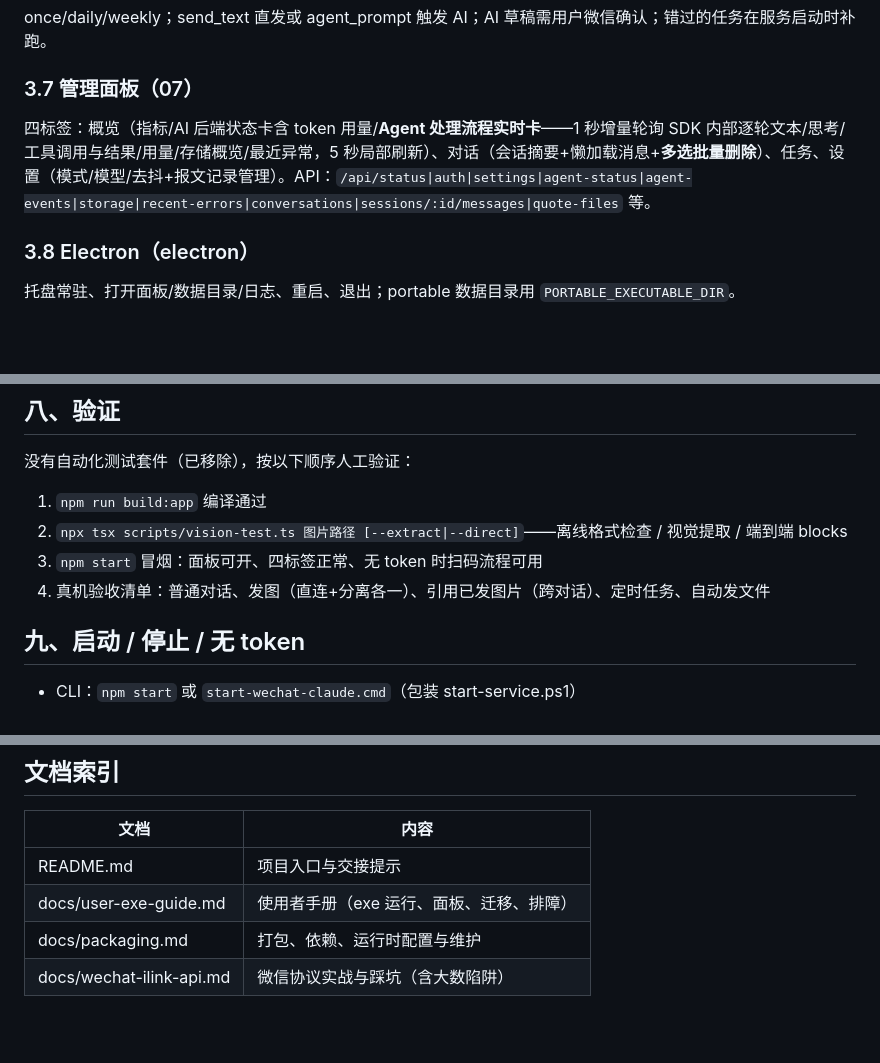
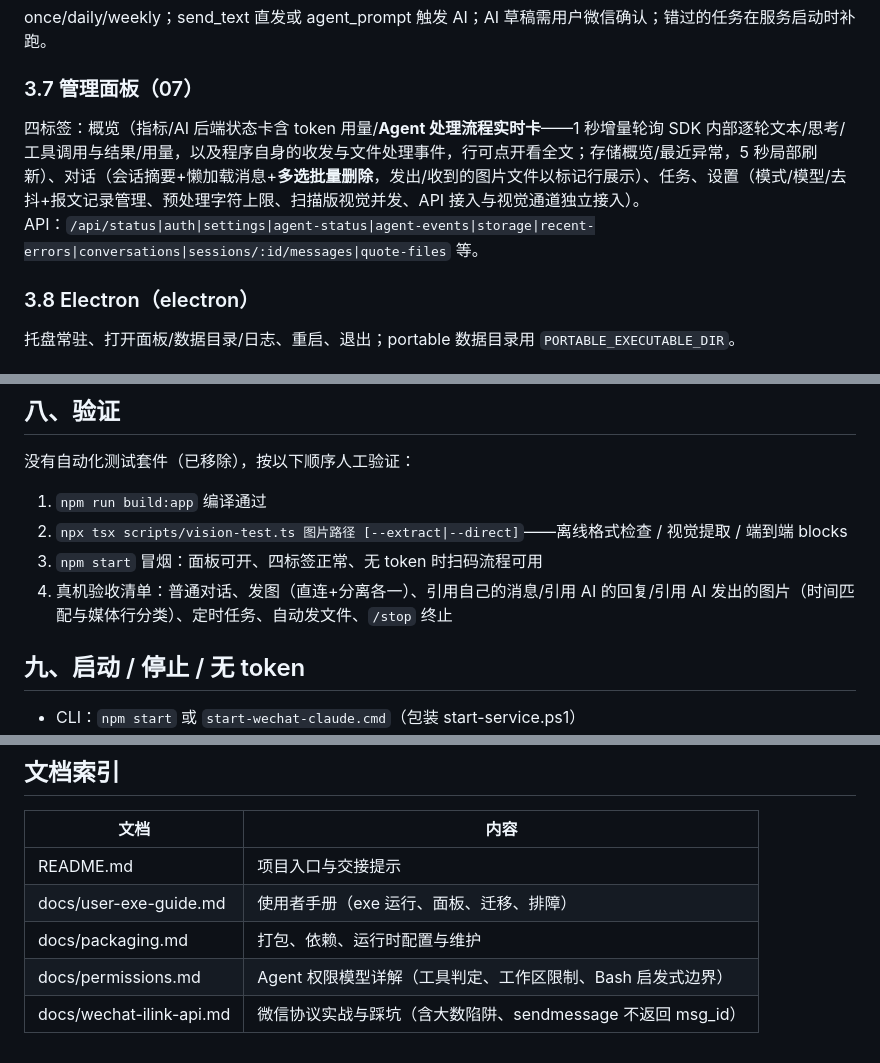
Before and after one commit to spledid123/wechat-claude, a Markdown page: docs/architecture.md, 3 parts joined by grey strips. Rendered like a GitHub page; blank space fills up the shorter version.

```diff
--- a/docs/architecture.md
+++ b/docs/architecture.md
@@ -82,7 +82,7 @@ docs/                                  文档
 once/daily/weekly；send_text 直发或 agent_prompt 触发 AI；AI 草稿需用户微信确认；错过的任务在服务启动时补跑。
 
 ### 3.7 管理面板（07）
-四标签：概览（指标/AI 后端状态卡含 token 用量/**Agent 处理流程实时卡**——1 秒增量轮询 SDK 内部逐轮文本/思考/工具调用与结果/用量/存储概览/最近异常，5 秒局部刷新）、对话（会话摘要+懒加载消息+**多选批量删除**）、任务、设置（模式/模型/去抖+报文记录管理）。API：`/api/status|auth|settings|agent-status|agent-events|storage|recent-errors|conversations|sessions/:id/messages|quote-files` 等。
+四标签：概览（指标/AI 后端状态卡含 token 用量/**Agent 处理流程实时卡**——1 秒增量轮询 SDK 内部逐轮文本/思考/工具调用与结果/用量，以及程序自身的收发与文件处理事件，行可点开看全文；存储概览/最近异常，5 秒局部刷新）、对话（会话摘要+懒加载消息+**多选批量删除**，发出/收到的图片文件以标记行展示）、任务、设置（模式/模型/去抖+报文记录管理、预处理字符上限、扫描版视觉并发、API 接入与视觉通道独立接入）。API：`/api/status|auth|settings|agent-status|agent-events|storage|recent-errors|conversations|sessions/:id/messages|quote-files` 等。
 
 ### 3.8 Electron（electron）
 托盘常驻、打开面板/数据目录/日志、重启、退出；portable 数据目录用 `PORTABLE_EXECUTABLE_DIR`。
@@ -163,7 +164,7 @@ npm run uninstall      # 清理依赖与构建产物（-All 彻底清理，见 s
 1. `npm run build:app` 编译通过
 2. `npx tsx scripts/vision-test.ts 图片路径 [--extract|--direct]`——离线格式检查 / 视觉提取 / 端到端 blocks
 3. `npm start` 冒烟：面板可开、四标签正常、无 token 时扫码流程可用
-4. 真机验收清单：普通对话、发图（直连+分离各一）、引用已发图片（跨对话）、定时任务、自动发文件
+4. 真机验收清单：普通对话、发图（直连+分离各一）、引用自己的消息/引用 AI 的回复/引用 AI 发出的图片（时间匹配与媒体行分类）、定时任务、自动发文件、`/stop` 终止
 
 ## 九、启动 / 停止 / 无 token
 
@@ -187,4 +188,5 @@ npm run uninstall      # 清理依赖与构建产物（-All 彻底清理，见 s
 | README.md | 项目入口与交接提示 |
 | docs/user-exe-guide.md | 使用者手册（exe 运行、面板、迁移、排障） |
 | docs/packaging.md | 打包、依赖、运行时配置与维护 |
-| docs/wechat-ilink-api.md | 微信协议实战与踩坑（含大数陷阱） |
+| docs/permissions.md | Agent 权限模型详解（工具判定、工作区限制、Bash 启发式边界） |
+| docs/wechat-ilink-api.md | 微信协议实战与踩坑（含大数陷阱、sendmessage 不返回 msg_id） |
```
Also changed, not shown: other parts of docs/architecture.md (+1 -0 lines), README.md (+3 -3 lines), docs/user-exe-guide.md (+5 -0 lines).
